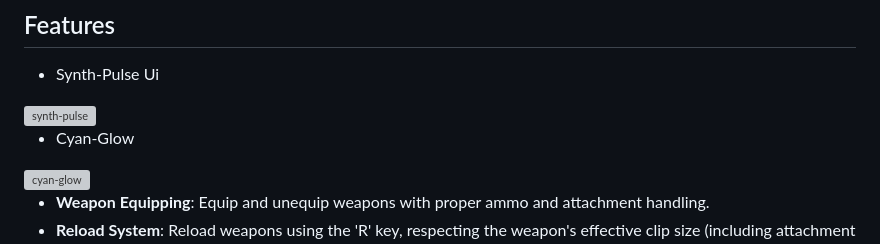
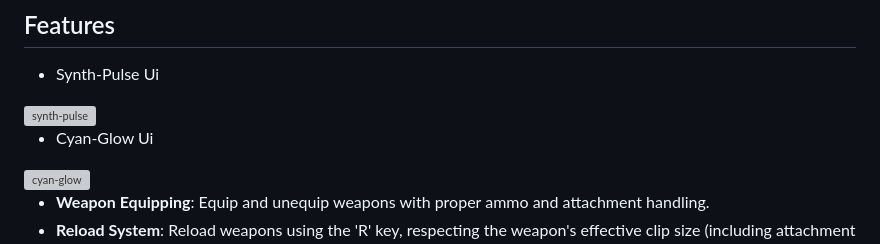
Before and after one commit to MnCLosSantos/mnc-weaponUi, a Markdown page: README.md, the part around the change. Rendered like a GitHub page; grey boxes are pictures that could not be loaded.

```diff
--- a/README.md
+++ b/README.md
@@ -9,7 +9,7 @@ QB-Weapons is a weapon management script for the QB-Core framework in FiveM. It
 - Synth-Pulse Ui
 <img width="346" height="231" alt="synth-pulse" src="https://github.com/user-attachments/assets/e3a61e18-d1ce-4367-9afb-e63f4813229c" />
 
-- Cyan-Glow
+- Cyan-Glow Ui
 <img width="346" height="231" alt="cyan-glow" src="https://github.com/user-attachments/assets/ef8a7c76-35e5-48ac-960d-4bbbc266e009" />
 
 
```
